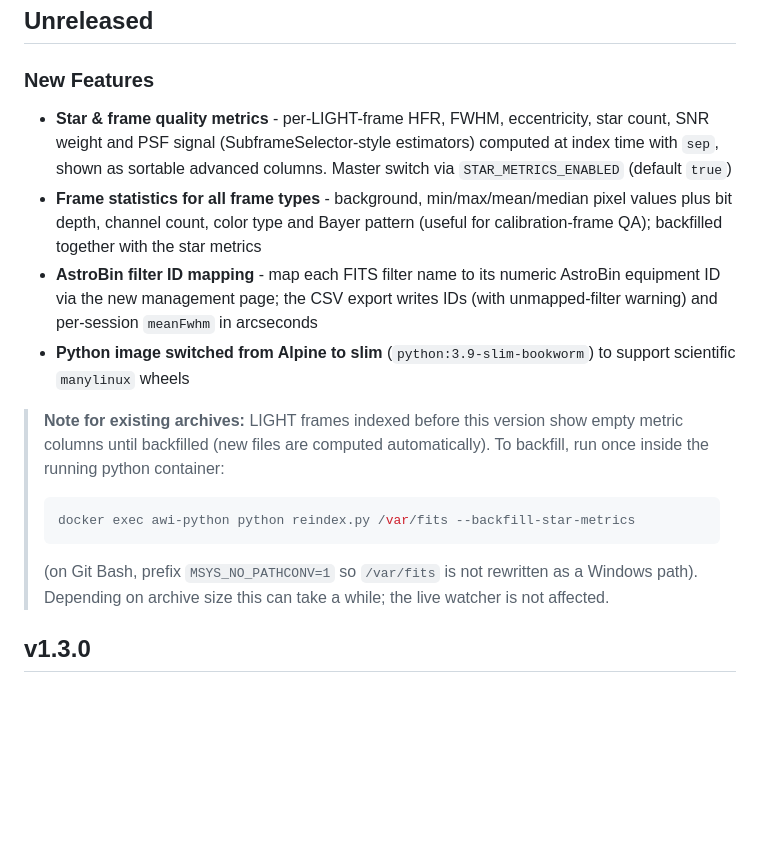
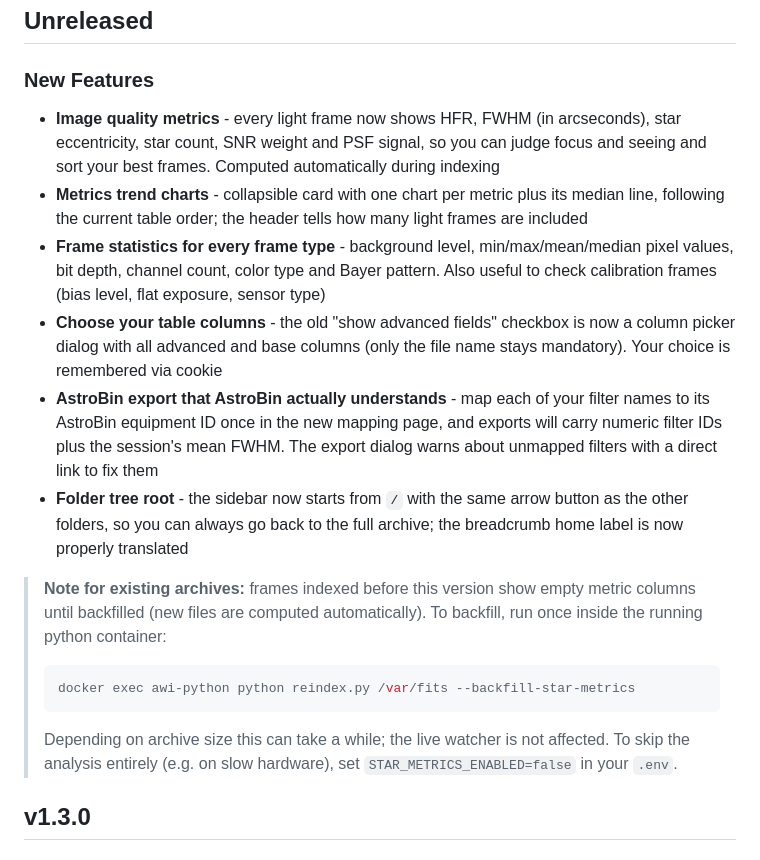
Before and after one commit to michelegz/astro-web-indexer, a Markdown page: CHANGELOG.md, the part around the change. Drawn GitHub-style; blank space fills up the shorter version.

````diff
--- a/CHANGELOG.md
+++ b/CHANGELOG.md
@@ -3,20 +3,22 @@
 ## Unreleased
 
 ### New Features
-- **Star & frame quality metrics** - per-LIGHT-frame HFR, FWHM, eccentricity, star count, SNR weight and PSF signal (SubframeSelector-style estimators) computed at index time with `sep`, shown as sortable advanced columns. Master switch via `STAR_METRICS_ENABLED` (default `true`)
-- **Frame statistics for all frame types** - background, min/max/mean/median pixel values plus bit depth, channel count, color type and Bayer pattern (useful for calibration-frame QA); backfilled together with the star metrics
-- **AstroBin filter ID mapping** - map each FITS filter name to its numeric AstroBin equipment ID via the new management page; the CSV export writes IDs (with unmapped-filter warning) and per-session `meanFwhm` in arcseconds
-- **Python image switched from Alpine to slim** (`python:3.9-slim-bookworm`) to support scientific `manylinux` wheels
+- **Image quality metrics** - every light frame now shows HFR, FWHM (in arcseconds), star eccentricity, star count, SNR weight and PSF signal, so you can judge focus and seeing and sort your best frames. Computed automatically during indexing
+- **Metrics trend charts** - collapsible card with one chart per metric plus its median line, following the current table order; the header tells how many light frames are included
+- **Frame statistics for every frame type** - background level, min/max/mean/median pixel values, bit depth, channel count, color type and Bayer pattern. Also useful to check calibration frames (bias level, flat exposure, sensor type)
+- **Choose your table columns** - the old "show advanced fields" checkbox is now a column picker dialog with all advanced and base columns (only the file name stays mandatory). Your choice is remembered via cookie
+- **AstroBin export that AstroBin actually understands** - map each of your filter names to its AstroBin equipment ID once in the new mapping page, and exports will carry numeric filter IDs plus the session's mean FWHM. The export dialog warns about unmapped filters with a direct link to fix them
+- **Folder tree root** - the sidebar now starts from `/` with the same arrow button as the other folders, so you can always go back to the full archive; the breadcrumb home label is now properly translated
 
-> **Note for existing archives:** LIGHT frames indexed before this version show empty
+> **Note for existing archives:** frames indexed before this version show empty
 > metric columns until backfilled (new files are computed automatically). To backfill,
 > run once inside the running python container:
 > ```bash
 > docker exec awi-python python reindex.py /var/fits --backfill-star-metrics
 > ```
-> (on Git Bash, prefix `MSYS_NO_PATHCONV=1` so `/var/fits` is not rewritten as a
-> Windows path). Depending on archive size this can take a while; the live watcher
-> is not affected.
+> Depending on archive size this can take a while; the live watcher
+> is not affected. To skip the analysis entirely (e.g. on slow hardware), set
+> `STAR_METRICS_ENABLED=false` in your `.env`.
 
 ## v1.3.0
 
````
Also changed, not shown: CONTRIBUTING.md (+2 -0 lines), README.md (+6 -3 lines).
